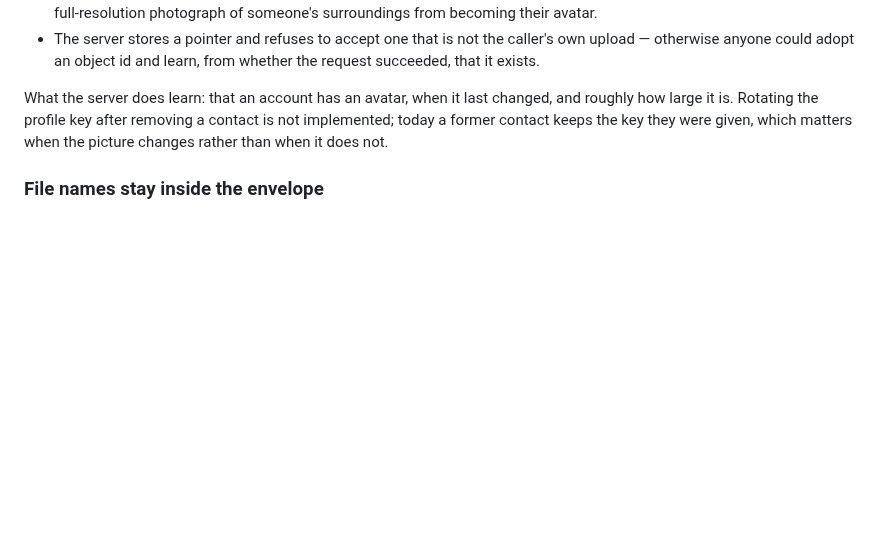
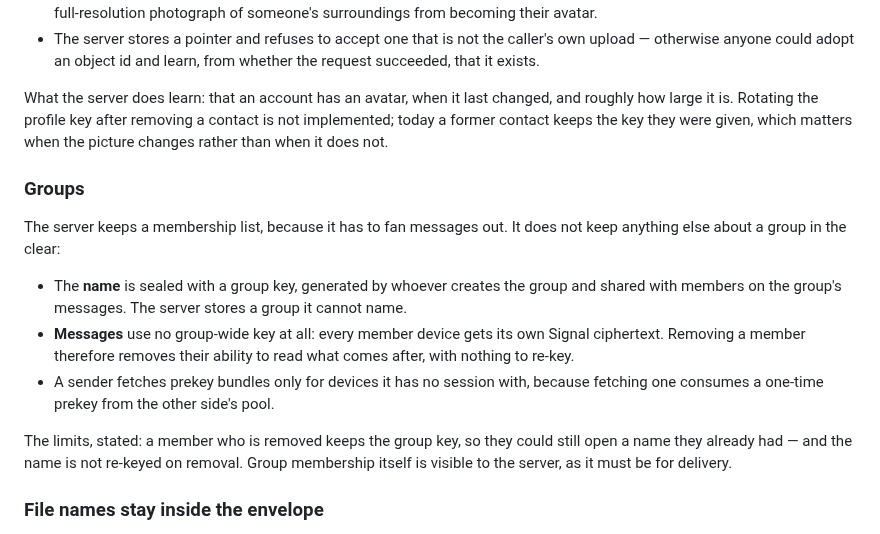
Before and after one commit to nfnc666/privio-messenger, a Markdown page: docs/security-model.md, the part around the change. Rendered like a GitHub page; blank space fills up the shorter version.

```diff
--- a/docs/security-model.md
+++ b/docs/security-model.md
@@ -143,6 +143,24 @@ and roughly how large it is. Rotating the profile key after removing a contact
 is not implemented; today a former contact keeps the key they were given, which
 matters when the picture changes rather than when it does not.
 
+### Groups
+
+The server keeps a membership list, because it has to fan messages out. It does
+not keep anything else about a group in the clear:
+
+- The **name** is sealed with a group key, generated by whoever creates the
+  group and shared with members on the group's messages. The server stores a
+  group it cannot name.
+- **Messages** use no group-wide key at all: every member device gets its own
+  Signal ciphertext. Removing a member therefore removes their ability to read
+  what comes after, with nothing to re-key.
+- A sender fetches prekey bundles only for devices it has no session with,
+  because fetching one consumes a one-time prekey from the other side's pool.
+
+The limits, stated: a member who is removed keeps the group key, so they could
+still open a name they already had — and the name is not re-keyed on removal.
+Group membership itself is visible to the server, as it must be for delivery.
+
 ### File names stay inside the envelope
 
 The upload is bytes and nothing else. The name, the type and the key travel
```
Also changed, not shown: README.md (+6 -4 lines), docs/screenshots/group-01-new.png (added), docs/screenshots/group-02-owner.png (added), docs/screenshots/group-03-member.png (added), 13 other files.
